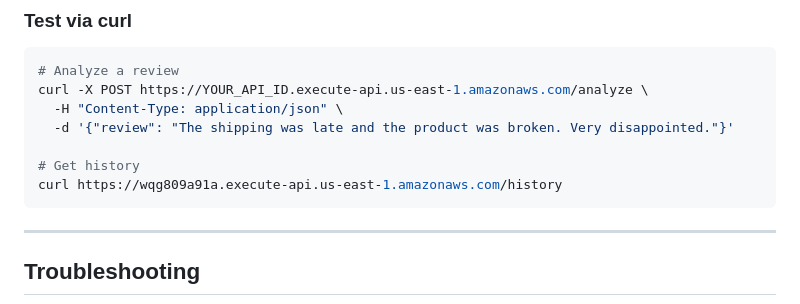
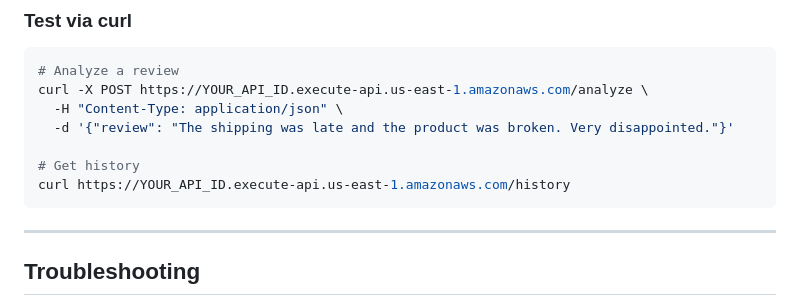
Before and after one commit to austinmosercs-ux/cloud-ai-sentiment-analysis, a Markdown page: docs/aws-setup-guide.md, the part around the change. Rendered like a GitHub page.

Commit message:
Update API history endpoint in setup guide to use placeholder for API ID

````diff
--- a/docs/aws-setup-guide.md
+++ b/docs/aws-setup-guide.md
@@ -211,7 +211,7 @@ curl -X POST https://YOUR_API_ID.execute-api.us-east-1.amazonaws.com/analyze \
   -d '{"review": "The shipping was late and the product was broken. Very disappointed."}'
 
 # Get history
-curl https://wqg809a91a.execute-api.us-east-1.amazonaws.com/history
+curl https://YOUR_API_ID.execute-api.us-east-1.amazonaws.com/history
 ```
 
 ---
````
